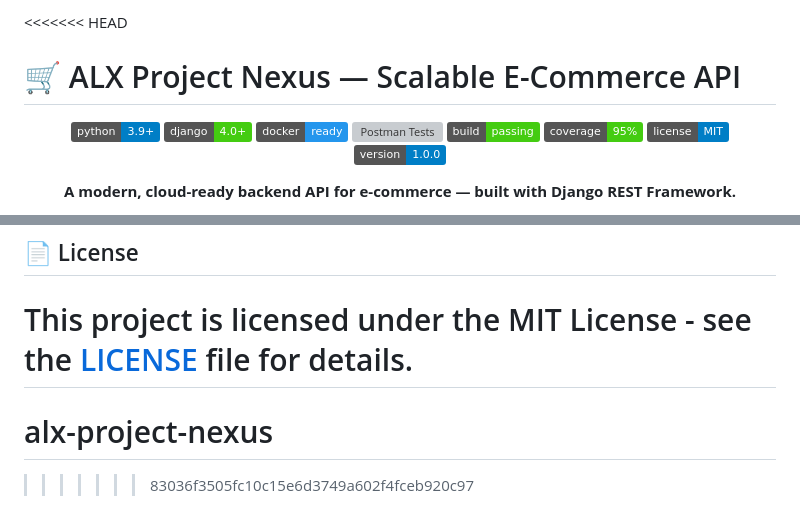
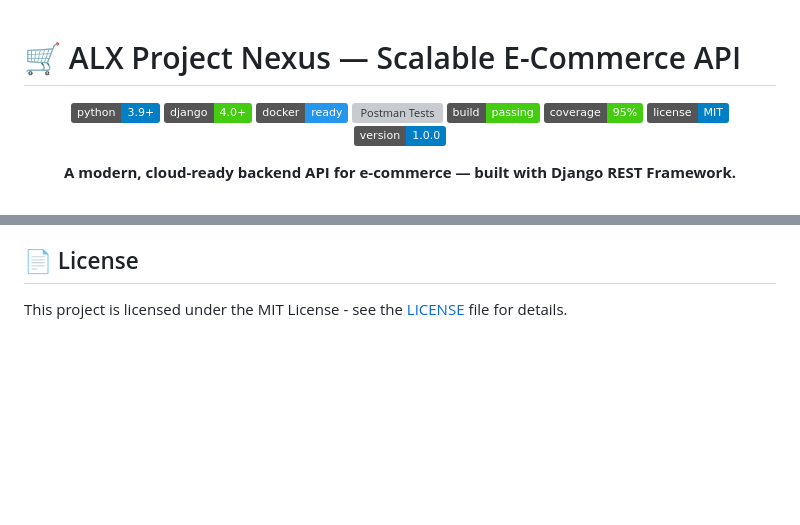
Before and after one commit to soufyane73/alx-project-nexus, a Markdown page: README.md, 2 parts joined by grey strips. Rendered like a GitHub page; badges without logos; blank space fills up the shorter version; grey boxes are pictures that could not be loaded.

Commit message:
Save local changes

```diff
--- a/README.md
+++ b/README.md
@@ -1,4 +1,3 @@
-<<<<<<< HEAD
 # 🛒 ALX Project Nexus — Scalable E-Commerce API
 
 
@@ -135,6 +134,3 @@ We welcome contributions! Please see our [Contributing Guide](wiki/contributing.
 ## 📄 License
 
 This project is licensed under the MIT License - see the [LICENSE](LICENSE) file for details.
-=======
-# alx-project-nexus
->>>>>>> 83036f3505fc10c15e6d3749a602f4fceb920c97
```
